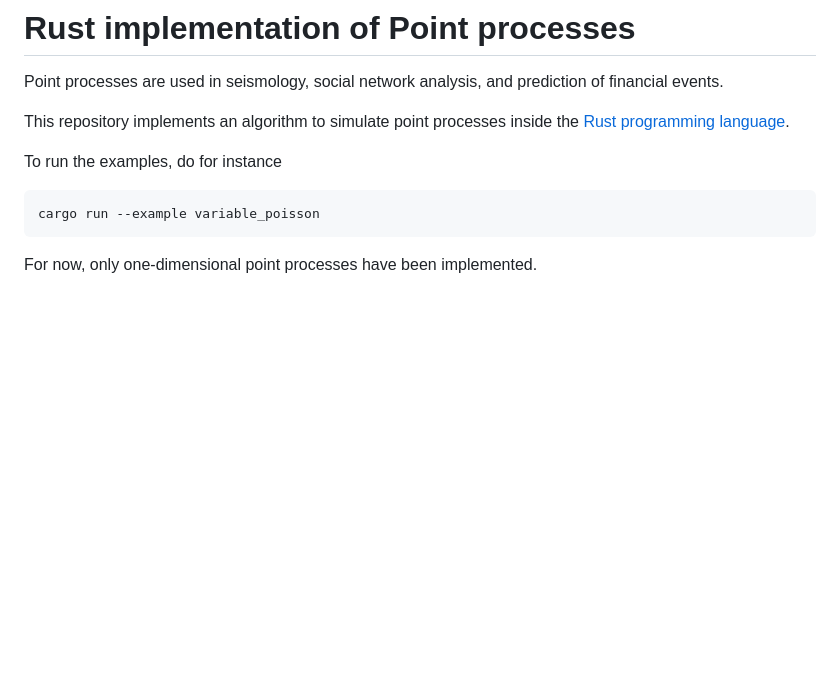
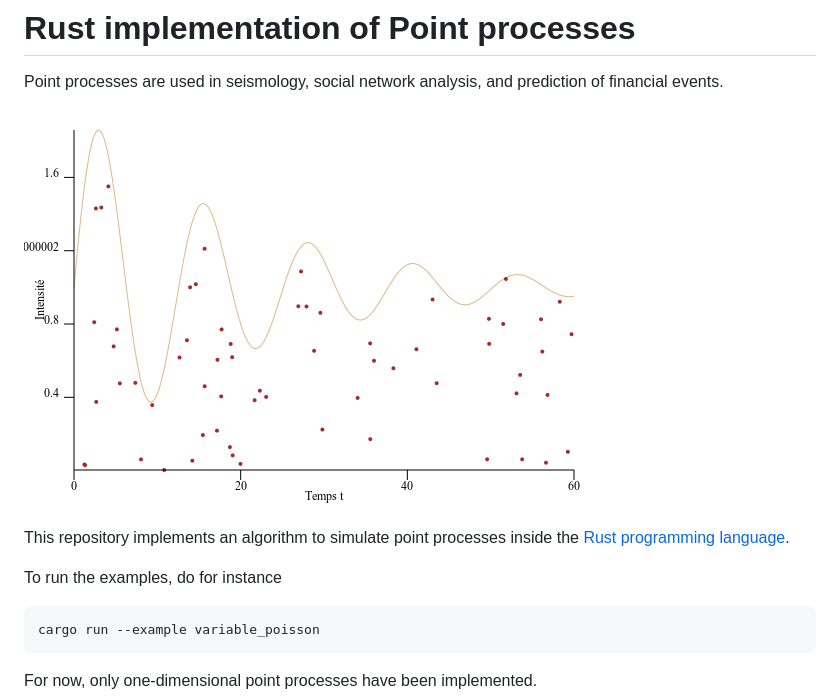
Before and after one commit to ManifoldFR/point-process-rust, a Markdown page: README.md, the part around the change. GitHub-like rendering; pictures changed too: test.png (added); blank space fills up the shorter version.

Commit message:
added example image! :D

```diff
--- a/README.md
+++ b/README.md
@@ -1,6 +1,8 @@
 # Rust implementation of Point processes
 
 Point processes are used in seismology, social network analysis, and prediction of financial events.
+
+![variablepoisson](test.png)
 
 This repository implements an algorithm to simulate point processes inside the [Rust programming language](https://rust-lang.org).
 
```
Also changed, not shown: 1 other file.
